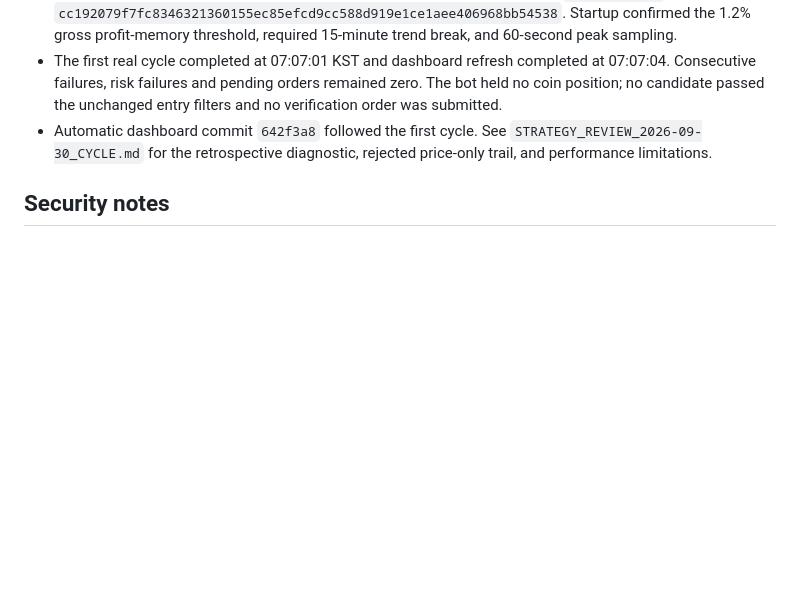
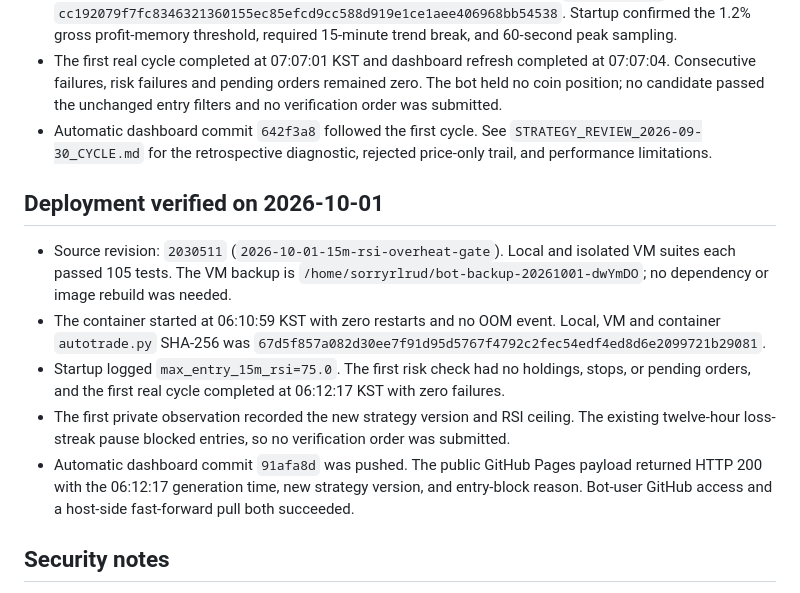
Before and after one commit to sorryrlrud/ai_auto_trading_bot, a Markdown page: HARNESS.md, the part around the change. GitHub-like rendering; blank space fills up the shorter version.

```diff
--- a/HARNESS.md
+++ b/HARNESS.md
@@ -372,6 +372,14 @@ The entrypoint now drops the Python process to the host-compatible UID/GID, so n
 - The first real cycle completed at 07:07:01 KST and dashboard refresh completed at 07:07:04. Consecutive failures, risk failures and pending orders remained zero. The bot held no coin position; no candidate passed the unchanged entry filters and no verification order was submitted.
 - Automatic dashboard commit `642f3a8` followed the first cycle. See `STRATEGY_REVIEW_2026-09-30_CYCLE.md` for the retrospective diagnostic, rejected price-only trail, and performance limitations.
 
+## Deployment verified on 2026-10-01
+
+- Source revision: `2030511` (`2026-10-01-15m-rsi-overheat-gate`). Local and isolated VM suites each passed 105 tests. The VM backup is `/home/sorryrlrud/bot-backup-20261001-dwYmDO`; no dependency or image rebuild was needed.
+- The container started at 06:10:59 KST with zero restarts and no OOM event. Local, VM and container `autotrade.py` SHA-256 was `67d5f857a082d30ee7f91d95d5767f4792c2fec54edf4ed8d6e2099721b29081`.
+- Startup logged `max_entry_15m_rsi=75.0`. The first risk check had no holdings, stops, or pending orders, and the first real cycle completed at 06:12:17 KST with zero failures.
+- The first private observation recorded the new strategy version and RSI ceiling. The existing twelve-hour loss-streak pause blocked entries, so no verification order was submitted.
+- Automatic dashboard commit `91afa8d` was pushed. The public GitHub Pages payload returned HTTP 200 with the 06:12:17 generation time, new strategy version, and entry-block reason. Bot-user GitHub access and a host-side fast-forward pull both succeeded.
+
 ## Security notes
 
 - Do not place secrets, API keys, private key contents, or `.env` values in this file.
```
Also changed, not shown: STRATEGY_REVIEW_2026-10-01.md (+10 -2 lines).
